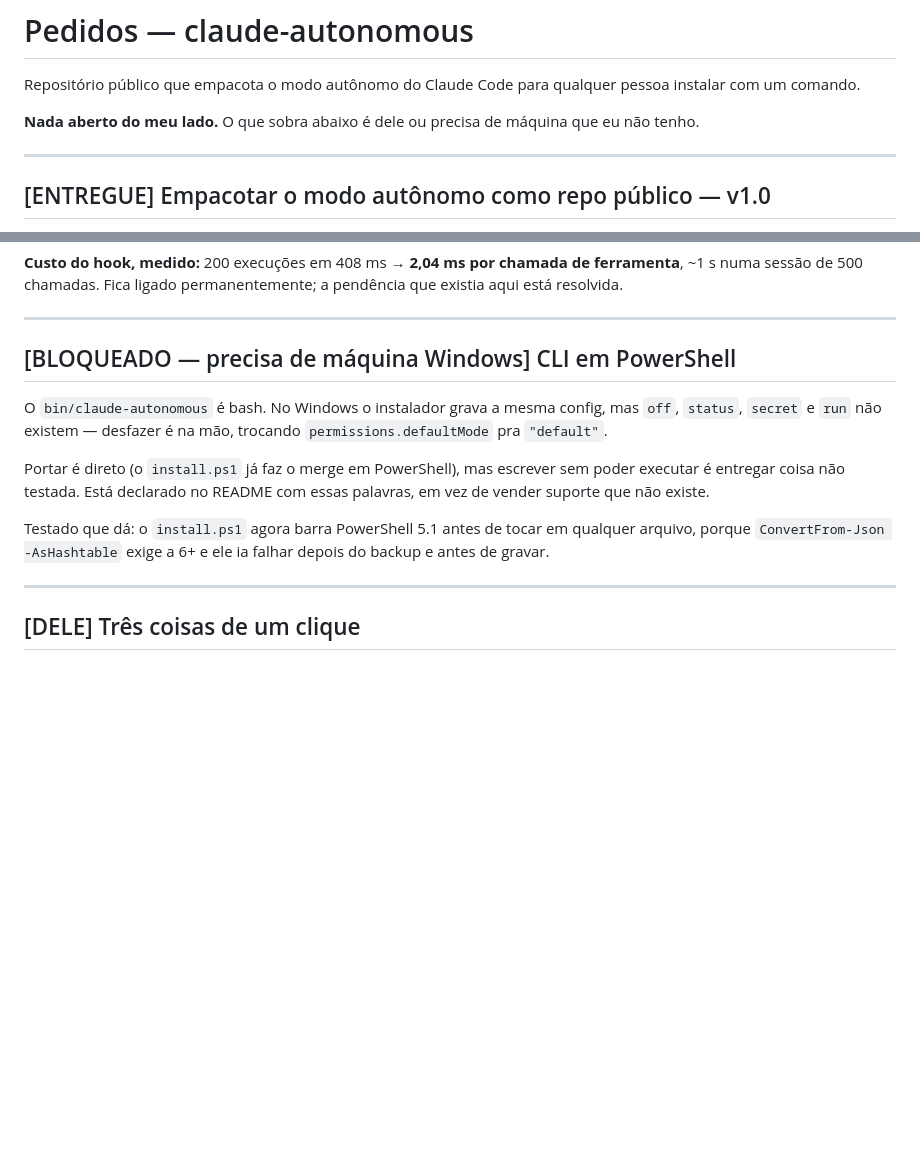
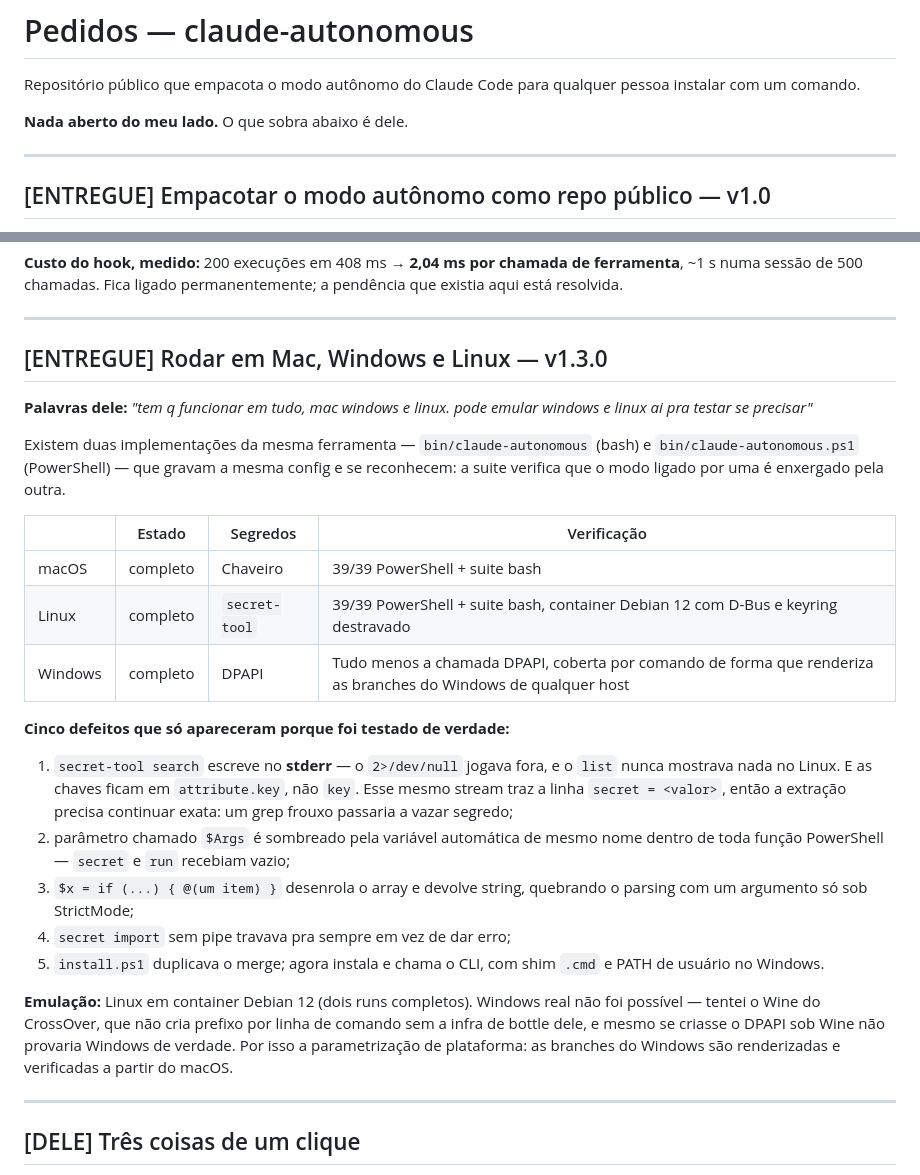
Before and after one commit to NspxMiguel/claude-autonomous, a Markdown page: PEDIDOS.md, 2 parts joined by grey strips. GitHub-like rendering; blank space fills up the shorter version.

Commit message:
Record the cross-platform work and the defects testing found
Closes the Windows item, which was previously blocked on hardware. Notes the
five defects the test runs surfaced, including the one where secret-tool's
output goes to stderr and carries the secret value alongside the key names, so
the list extraction has to stay exact rather than becoming a loose match.

```diff
--- a/PEDIDOS.md
+++ b/PEDIDOS.md
@@ -3,8 +3,7 @@
 Repositório público que empacota o modo autônomo do Claude Code para qualquer
 pessoa instalar com um comando.
 
-**Nada aberto do meu lado.** O que sobra abaixo é dele ou precisa de máquina
-que eu não tenho.
+**Nada aberto do meu lado.** O que sobra abaixo é dele.
 
 ---
 
@@ -80,19 +79,40 @@ pendência que existia aqui está resolvida.
 
 ---
 
-## [BLOQUEADO — precisa de máquina Windows] CLI em PowerShell
+## [ENTREGUE] Rodar em Mac, Windows e Linux — v1.3.0
 
-O `bin/claude-autonomous` é bash. No Windows o instalador grava a mesma config,
-mas `off`, `status`, `secret` e `run` não existem — desfazer é na mão, trocando
-`permissions.defaultMode` pra `"default"`.
+**Palavras dele:** *"tem q funcionar em tudo, mac windows e linux. pode emular
+windows e linux ai pra testar se precisar"*
 
-Portar é direto (o `install.ps1` já faz o merge em PowerShell), mas escrever
-sem poder executar é entregar coisa não testada. Está declarado no README com
-essas palavras, em vez de vender suporte que não existe.
+Existem duas implementações da mesma ferramenta — `bin/claude-autonomous` (bash)
+e `bin/claude-autonomous.ps1` (PowerShell) — que gravam a mesma config e se
+reconhecem: a suite verifica que o modo ligado por uma é enxergado pela outra.
 
-Testado que dá: o `install.ps1` agora barra PowerShell 5.1 antes de tocar em
-qualquer arquivo, porque `ConvertFrom-Json -AsHashtable` exige a 6+ e ele ia
-falhar depois do backup e antes de gravar.
+| | Estado | Segredos | Verificação |
+| --- | --- | --- | --- |
+| macOS | completo | Chaveiro | 39/39 PowerShell + suite bash |
+| Linux | completo | `secret-tool` | 39/39 PowerShell + suite bash, container Debian 12 com D-Bus e keyring destravado |
+| Windows | completo | DPAPI | Tudo menos a chamada DPAPI, coberta por comando de forma que renderiza as branches do Windows de qualquer host |
+
+**Cinco defeitos que só apareceram porque foi testado de verdade:**
+
+1. `secret-tool search` escreve no **stderr** — o `2>/dev/null` jogava fora, e o
+   `list` nunca mostrava nada no Linux. E as chaves ficam em `attribute.key`,
+   não `key`. Esse mesmo stream traz a linha `secret = <valor>`, então a
+   extração precisa continuar exata: um grep frouxo passaria a vazar segredo;
+2. parâmetro chamado `$Args` é sombreado pela variável automática de mesmo nome
+   dentro de toda função PowerShell — `secret` e `run` recebiam vazio;
+3. `$x = if (...) { @(um item) }` desenrola o array e devolve string, quebrando
+   o parsing com um argumento só sob StrictMode;
+4. `secret import` sem pipe travava pra sempre em vez de dar erro;
+5. `install.ps1` duplicava o merge; agora instala e chama o CLI, com shim `.cmd`
+   e PATH de usuário no Windows.
+
+**Emulação:** Linux em container Debian 12 (dois runs completos). Windows real
+não foi possível — tentei o Wine do CrossOver, que não cria prefixo por linha de
+comando sem a infra de bottle dele, e mesmo se criasse o DPAPI sob Wine não
+provaria Windows de verdade. Por isso a parametrização de plataforma: as
+branches do Windows são renderizadas e verificadas a partir do macOS.
 
 ---
 
```
